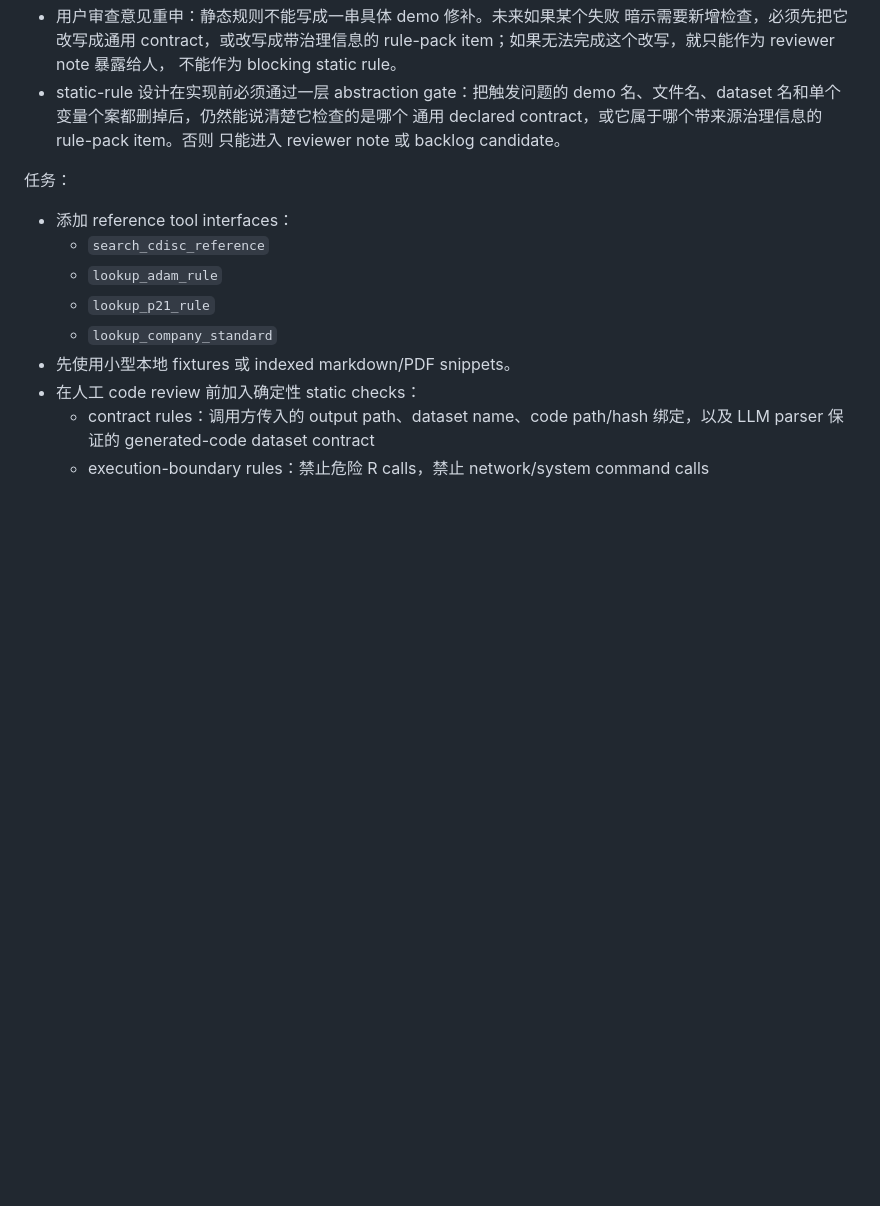
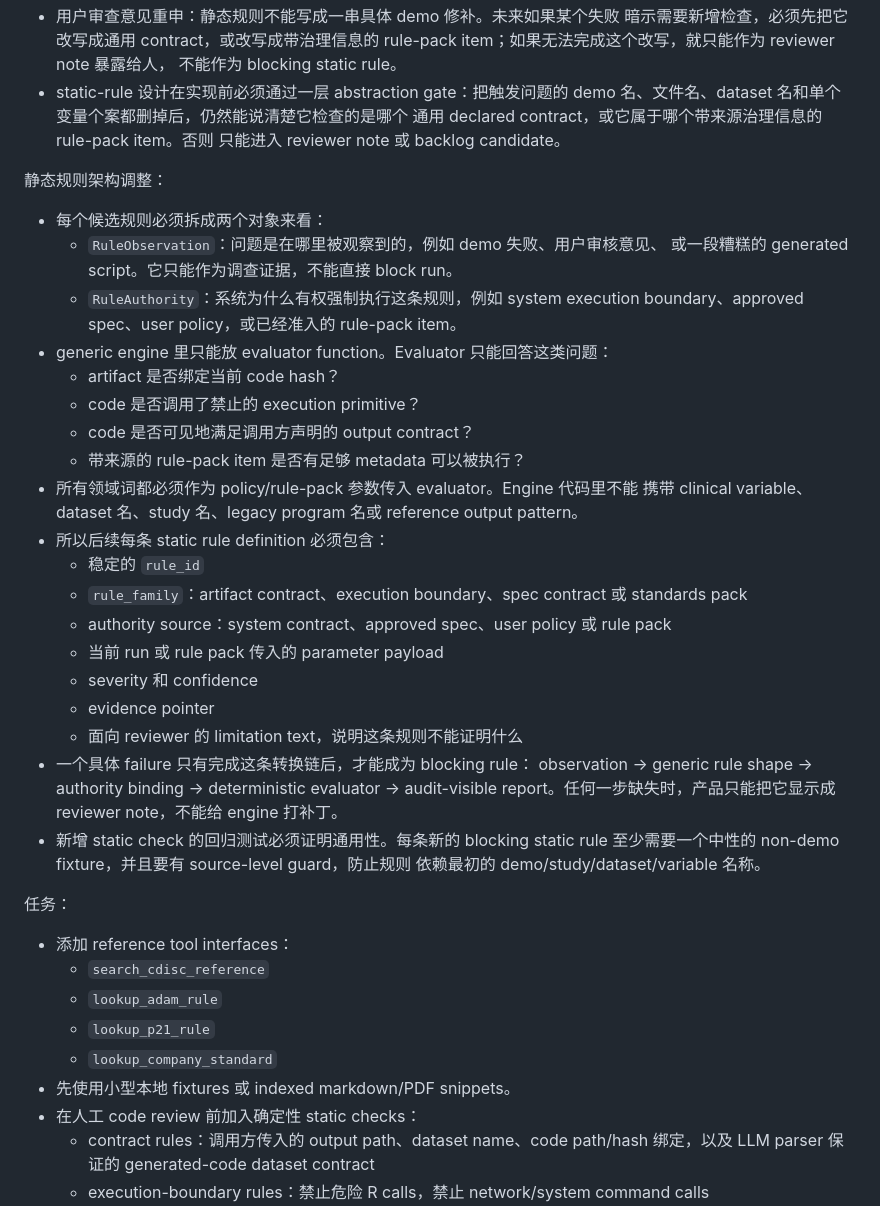
Before and after one commit to winnerzz/ADaM_Shiny, a Markdown page: docs/langgraph_2_construction_plan_zh.md, the part around the change. Rendered like a GitHub page; blank space fills up the shorter version.

```diff
--- a/docs/langgraph_2_construction_plan_zh.md
+++ b/docs/langgraph_2_construction_plan_zh.md
@@ -508,6 +508,38 @@ policy 检查，不能写成针对 demo 或某个 ADaM 数据集的补丁规则
   通用 declared contract，或它属于哪个带来源治理信息的 rule-pack item。否则
   只能进入 reviewer note 或 backlog candidate。
 
+静态规则架构调整：
+
+- 每个候选规则必须拆成两个对象来看：
+  - `RuleObservation`：问题是在哪里被观察到的，例如 demo 失败、用户审核意见、
+    或一段糟糕的 generated script。它只能作为调查证据，不能直接 block run。
+  - `RuleAuthority`：系统为什么有权强制执行这条规则，例如 system execution
+    boundary、approved spec、user policy，或已经准入的 rule-pack item。
+- generic engine 里只能放 evaluator function。Evaluator 只能回答这类问题：
+  - artifact 是否绑定当前 code hash？
+  - code 是否调用了禁止的 execution primitive？
+  - code 是否可见地满足调用方声明的 output contract？
+  - 带来源的 rule-pack item 是否有足够 metadata 可以被执行？
+- 所有领域词都必须作为 policy/rule-pack 参数传入 evaluator。Engine 代码里不能
+  携带 clinical variable、dataset 名、study 名、legacy program 名或 reference
+  output pattern。
+- 所以后续每条 static rule definition 必须包含：
+  - 稳定的 `rule_id`
+  - `rule_family`：artifact contract、execution boundary、spec contract 或
+    standards pack
+  - authority source：system contract、approved spec、user policy 或 rule pack
+  - 当前 run 或 rule pack 传入的 parameter payload
+  - severity 和 confidence
+  - evidence pointer
+  - 面向 reviewer 的 limitation text，说明这条规则不能证明什么
+- 一个具体 failure 只有完成这条转换链后，才能成为 blocking rule：
+  observation -> generic rule shape -> authority binding -> deterministic
+  evaluator -> audit-visible report。任何一步缺失时，产品只能把它显示成
+  reviewer note，不能给 engine 打补丁。
+- 新增 static check 的回归测试必须证明通用性。每条新的 blocking static rule
+  至少需要一个中性的 non-demo fixture，并且要有 source-level guard，防止规则
+  依赖最初的 demo/study/dataset/variable 名称。
+
 任务：
 
 - 添加 reference tool interfaces：
```
Also changed, not shown: docs/langgraph_2_construction_plan.md (+36 -0 lines).
